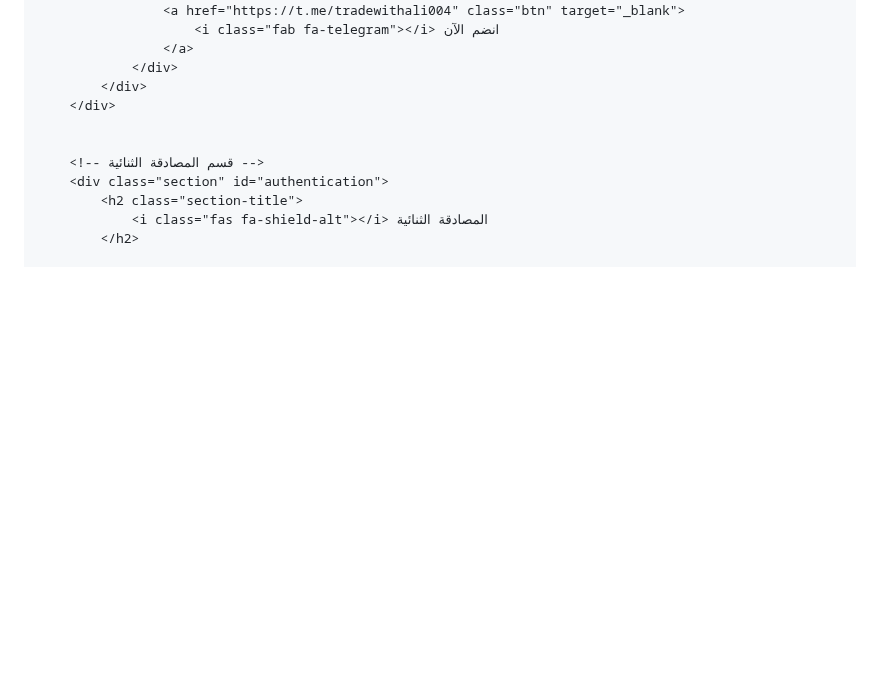
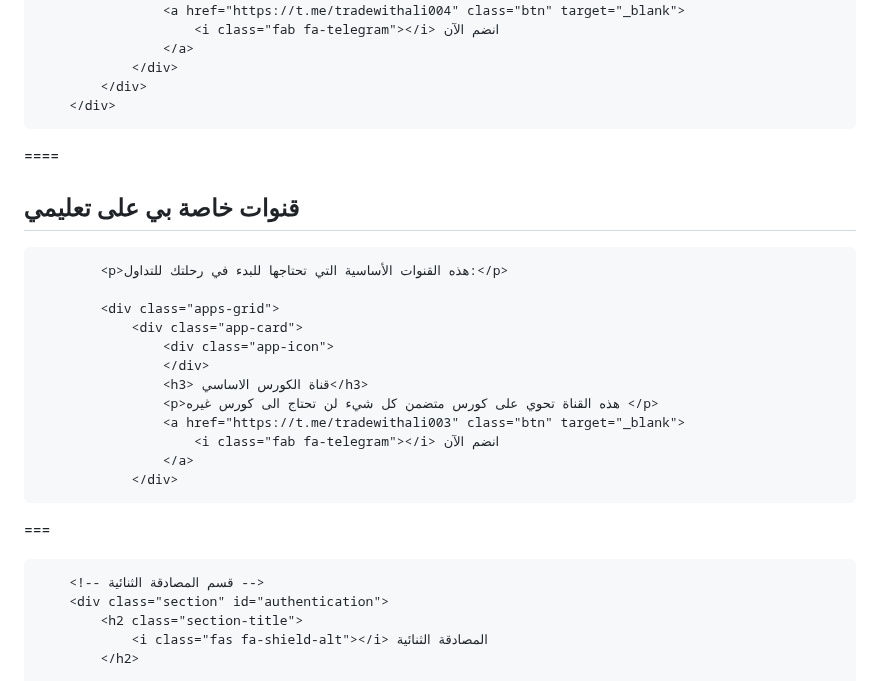
Before and after one commit to alimahmoud001/News, a Markdown page: README.md, the part around the change. GitHub-like rendering; blank space fills up the shorter version.

```diff
--- a/README.md
+++ b/README.md
@@ -744,6 +744,30 @@
         </div>
 
 
+
+====
+        <div class="section" id="education">
+            <h2 class="section-title">
+                <i class="fas fa-mobile-alt"></i> قنوات خاصة بي على تعليمي
+            </h2>
+
+            <p>هذه القنوات الأساسية التي تحتاجها للبدء في رحلتك للتداول:</p>
+
+            <div class="apps-grid">
+                <div class="app-card">
+                    <div class="app-icon">
+                    </div>
+                    <h3> قناة الكورس الاساسي</h3>
+                    <p>هذه القناة تحوي على كورس متضمن كل شيء لن تحتاج الى كورس غيره </p>
+                    <a href="https://t.me/tradewithali003" class="btn" target="_blank">
+                        <i class="fab fa-telegram"></i> انضم الآن
+                    </a>
+                </div>
+
+===
+
+
+
         <!-- قسم المصادقة الثنائية -->
         <div class="section" id="authentication">
             <h2 class="section-title">
```
